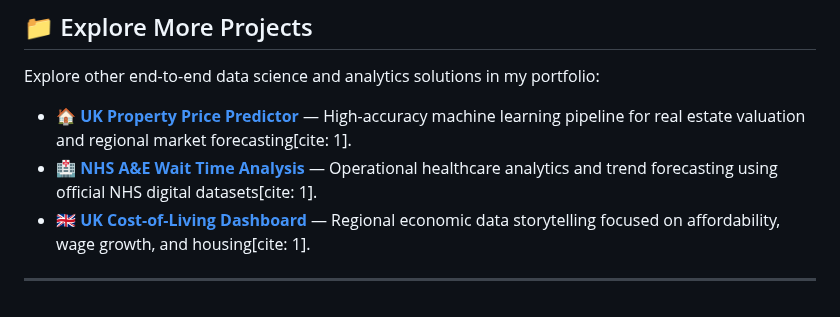
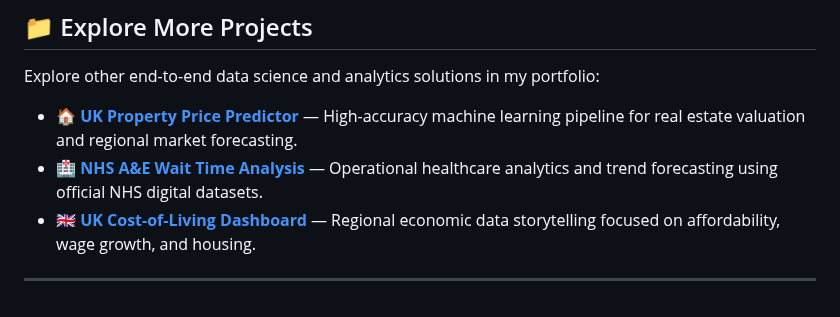
Before and after one commit to RidhimaGupta4/Sentiment-NLP-Pipeline, a Markdown page: README.md, the part around the change. GitHub-like rendering.

```diff
--- a/README.md
+++ b/README.md
@@ -455,8 +455,8 @@ Built as a UK Data Scientist / NLP Engineer portfolio project.
 
 Explore other end-to-end data science and analytics solutions in my portfolio:
 
-* **[🏠 UK Property Price Predictor](https://github.com/RidhimaGupta4/UK-Property-Price-Predictor)** — High-accuracy machine learning pipeline for real estate valuation and regional market forecasting[cite: 1].
-* **[🏥 NHS A&E Wait Time Analysis](https://github.com/RidhimaGupta4/NHS-AE-Wait-Time-Analysis)** — Operational healthcare analytics and trend forecasting using official NHS digital datasets[cite: 1].
-* **[🇬🇧 UK Cost-of-Living Dashboard](https://github.com/RidhimaGupta4/UK-Cost-of-Living)** — Regional economic data storytelling focused on affordability, wage growth, and housing[cite: 1].
+* **[🏠 UK Property Price Predictor](https://github.com/RidhimaGupta4/UK-Property-Price-Predictor)** — High-accuracy machine learning pipeline for real estate valuation and regional market forecasting.
+* **[🏥 NHS A&E Wait Time Analysis](https://github.com/RidhimaGupta4/NHS-AE-Wait-Time-Analysis)** — Operational healthcare analytics and trend forecasting using official NHS digital datasets.
+* **[🇬🇧 UK Cost-of-Living Dashboard](https://github.com/RidhimaGupta4/UK-Cost-of-Living)** — Regional economic data storytelling focused on affordability, wage growth, and housing.
 
 ---
```
